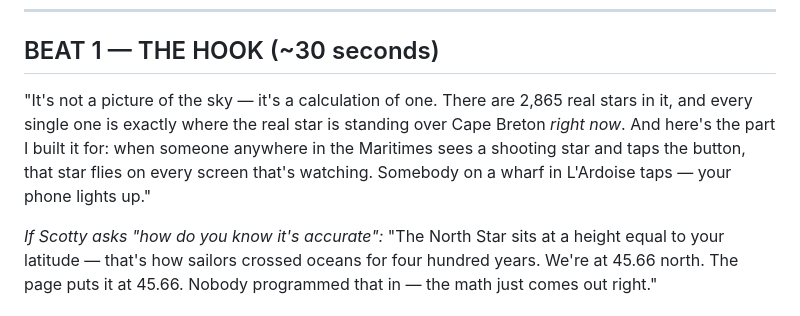
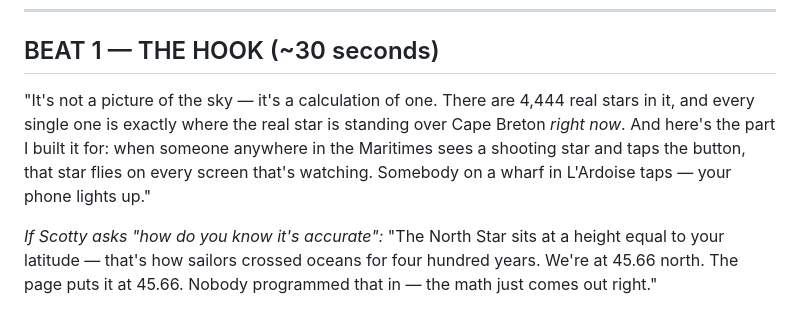
Before and after one commit to lucascotton44-max/lucasliamlegacy-site, a Markdown page: one-sky-segment-sheet.md, the part around the change. GitHub-like rendering.

Commit message:
docs: segment sheet — 4,444 stars

```diff
--- a/one-sky-segment-sheet.md
+++ b/one-sky-segment-sheet.md
@@ -7,7 +7,7 @@ The whole segment in one sentence: *it's not a picture of the night sky — it's
 
 ## BEAT 1 — THE HOOK (~30 seconds)
 
-"It's not a picture of the sky — it's a calculation of one. There are 2,865 real stars in it, and every single one is exactly where the real star is standing over Cape Breton *right now*. And here's the part I built it for: when someone anywhere in the Maritimes sees a shooting star and taps the button, that star flies on every screen that's watching. Somebody on a wharf in L'Ardoise taps — your phone lights up."
+"It's not a picture of the sky — it's a calculation of one. There are 4,444 real stars in it, and every single one is exactly where the real star is standing over Cape Breton *right now*. And here's the part I built it for: when someone anywhere in the Maritimes sees a shooting star and taps the button, that star flies on every screen that's watching. Somebody on a wharf in L'Ardoise taps — your phone lights up."
 
 *If Scotty asks "how do you know it's accurate":* "The North Star sits at a height equal to your latitude — that's how sailors crossed oceans for four hundred years. We're at 45.66 north. The page puts it at 45.66. Nobody programmed that in — the math just comes out right."
 
```
